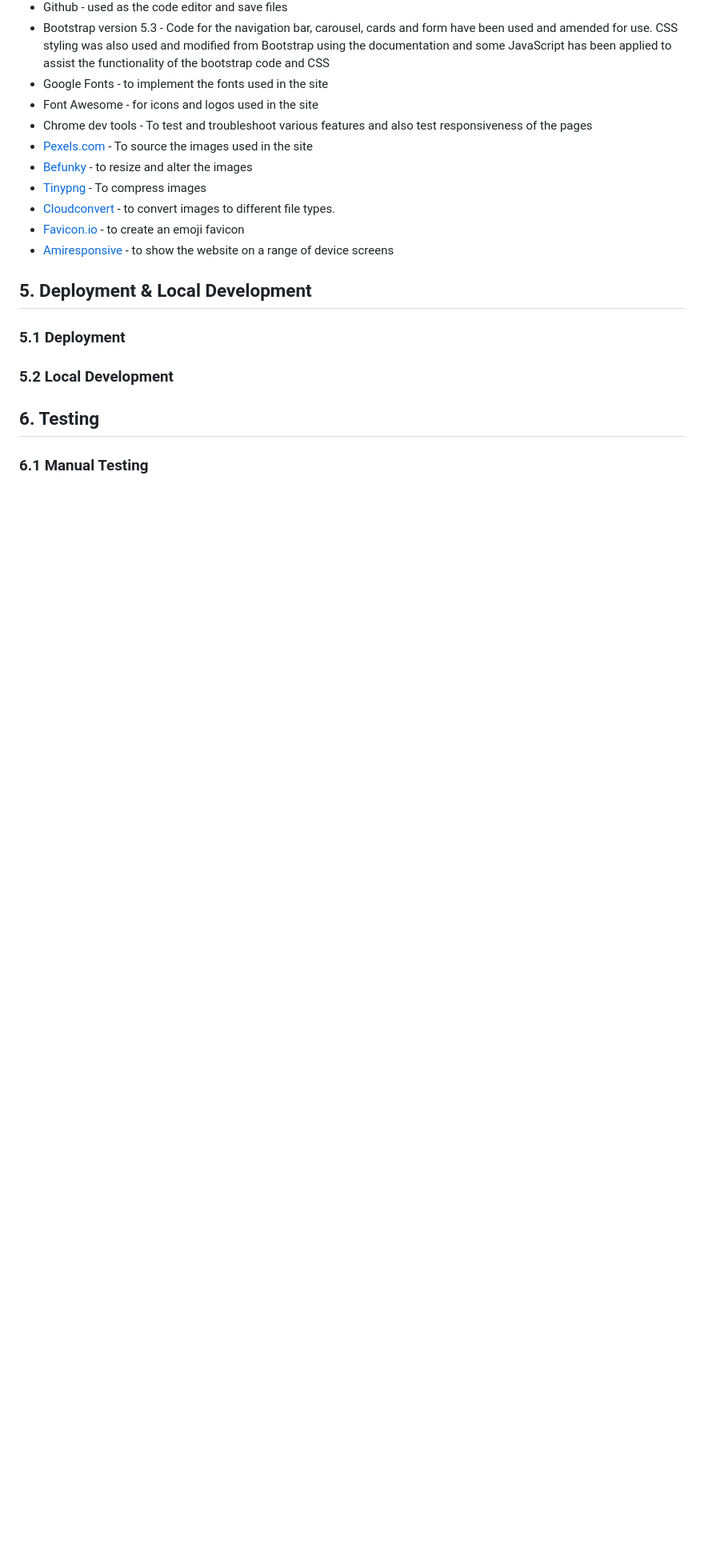
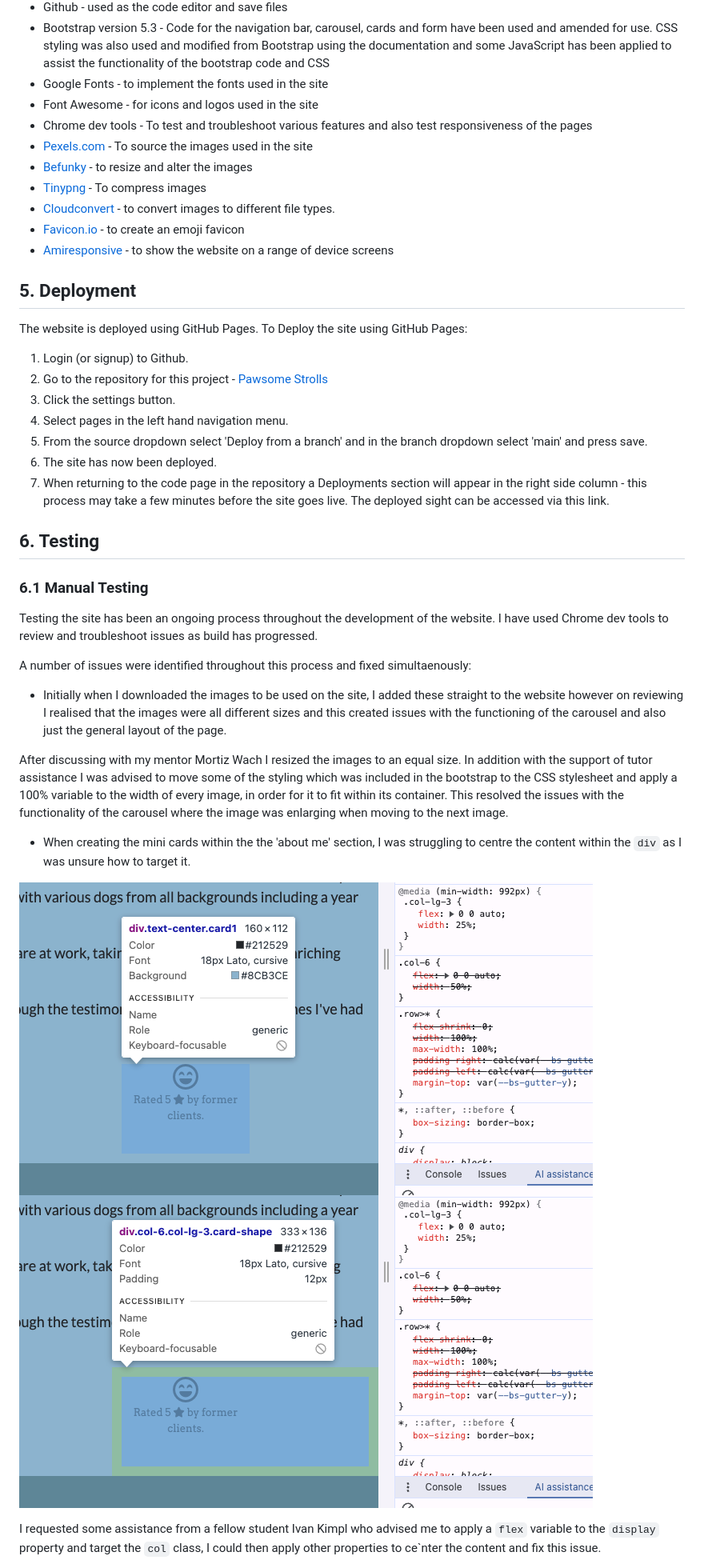
Before and after one commit to Chandni-L5/pawsome-strolls, a Markdown page: documentation/README.md, the part around one of its changes. Shown at 80% size. GitHub-like rendering; pictures changed too: documentation/card issue 2.png (added), documentation/card issue.png (added); blank space fills up the shorter version.

Commit message:
Complete the manual testing section of the readme

```diff
--- a/README.md
+++ b/documentation/README.md
@@ -201,9 +195,31 @@ During the designing and styling process of the website, I have kept in mind to
 - [Favicon.io](https://favicon.io/emoji-favicons/) - to create an emoji favicon
 - [Amiresponsive](https://ui.dev/amiresponsive) - to show the website on a range of device screens
 
-## 5. Deployment & Local Development
-### 5.1 Deployment
-### 5.2 Local Development
+## 5. Deployment
+
+The website is deployed using GitHub Pages. To Deploy the site using GitHub Pages:
+
+1. Login (or signup) to Github.
+2. Go to the repository for this project - [Pawsome Strolls](https://github.com/Chandni-L5/pawsome-strolls)
+2. Click the settings button.
+3. Select pages in the left hand navigation menu.
+4. From the source dropdown select 'Deploy from a branch' and in the branch dropdown select 'main' and press save.
+5. The site has now been deployed.
+6. When returning to the code page in the repository a Deployments section will appear in the right side column - this process may take a few minutes before the site goes live. The deployed sight can be accessed via this link.
 
 ## 6. Testing
 ### 6.1 Manual Testing
+Testing the site has been an ongoing process throughout the development of the website. I have used Chrome dev tools to review and troubleshoot issues as build has progressed.
+
+A number of issues were identified throughout this process and fixed simultaenously:
+
+- Initially when I downloaded the images to be used on the site, I added these straight to the website however on reviewing I realised that the images were all different sizes and this created issues with the functioning of the carousel and also just the general layout of the page.
+
+After discussing with my mentor Mortiz Wach I resized the images to an equal size. In addition with the support of tutor assistance I was advised to move some of the styling which was included in the bootstrap to the CSS stylesheet and apply a 100% variable to the width of every image, in order for it to fit within its container. This resolved the issues with the functionality of the carousel where the image was enlarging when moving to the next image.
+
+- When creating the mini cards within the the 'about me' section, I was struggling to centre the content within the `div` as I was unsure how to target it.
+
+![screenshots of mini card](/documentation/card%20issue.png) ![screenshots of mini card](/documentation/card%20issue%202.png)
+
+ I requested some assistance from a fellow student Ivan Kimpl who advised me to apply a `flex` variable to the `display` property and target the `col` class, I could then apply other properties to ce`nter the content and fix this issue.
+
```
Also changed, not shown: other parts of documentation/README.md (+29 -7 lines), documentation/services fixed.png (added), 2 other files.
